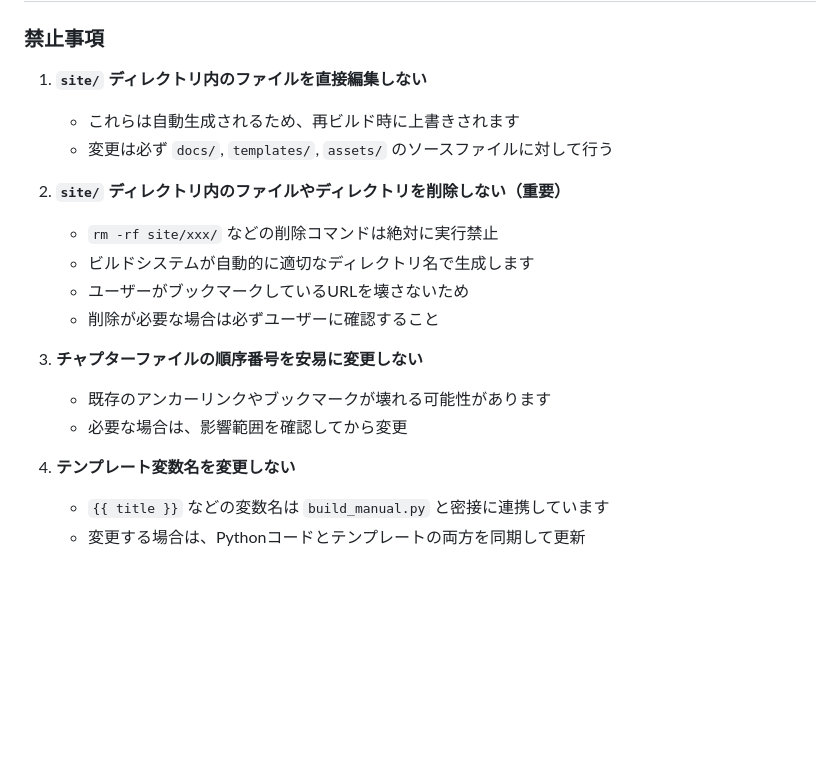
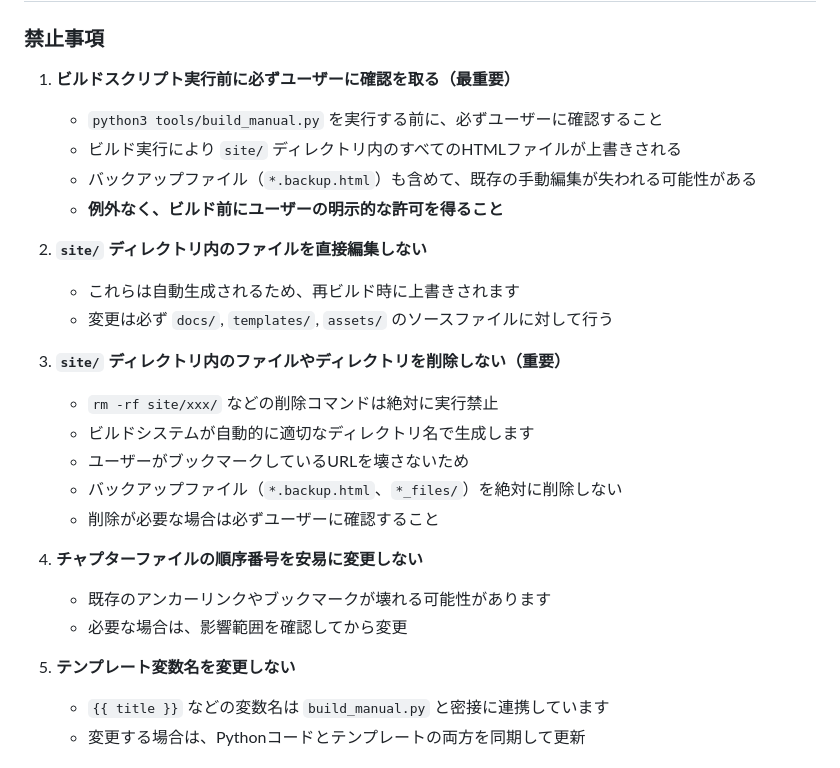
Before and after one commit to yuta090/proto-manual-tech, a Markdown page: CLAUDE.md, the part around the change. GitHub-like rendering; blank space fills up the shorter version.

Commit message:
feat: ビルド前の必須確認ルールを追加
## 変更内容
- build_manual.py実行前にユーザー確認を必須化
- バックアップファイルの削除禁止を明記
- site/ディレクトリの保護ルールを強化

## 理由
- ビルドにより手動編集やバックアップが失われることを防ぐ
- ユーザーの作業内容を保護するため

🤖 Generated with [Claude Code](https://claude.com/claude-code)

Co-Authored-By: Claude <noreply@anthropic.com>

```diff
--- a/CLAUDE.md
+++ b/CLAUDE.md
@@ -158,21 +158,29 @@ open site/index.html  # macOS
 ## 編集時の重要な注意事項
 
 ### 禁止事項
-1. **`site/` ディレクトリ内のファイルを直接編集しない**
+
+1. **ビルドスクリプト実行前に必ずユーザーに確認を取る（最重要）**
+   - `python3 tools/build_manual.py` を実行する前に、必ずユーザーに確認すること
+   - ビルド実行により `site/` ディレクトリ内のすべてのHTMLファイルが上書きされる
+   - バックアップファイル（`*.backup.html`）も含めて、既存の手動編集が失われる可能性がある
+   - **例外なく、ビルド前にユーザーの明示的な許可を得ること**
+
+2. **`site/` ディレクトリ内のファイルを直接編集しない**
    - これらは自動生成されるため、再ビルド時に上書きされます
    - 変更は必ず `docs/`, `templates/`, `assets/` のソースファイルに対して行う
 
-2. **`site/` ディレクトリ内のファイルやディレクトリを削除しない（重要）**
+3. **`site/` ディレクトリ内のファイルやディレクトリを削除しない（重要）**
    - `rm -rf site/xxx/` などの削除コマンドは絶対に実行禁止
    - ビルドシステムが自動的に適切なディレクトリ名で生成します
    - ユーザーがブックマークしているURLを壊さないため
+   - バックアップファイル（`*.backup.html`、`*_files/`）を絶対に削除しない
    - 削除が必要な場合は必ずユーザーに確認すること
 
-3. **チャプターファイルの順序番号を安易に変更しない**
+4. **チャプターファイルの順序番号を安易に変更しない**
    - 既存のアンカーリンクやブックマークが壊れる可能性があります
    - 必要な場合は、影響範囲を確認してから変更
 
-4. **テンプレート変数名を変更しない**
+5. **テンプレート変数名を変更しない**
    - `{{ title }}` などの変数名は `build_manual.py` と密接に連携しています
    - 変更する場合は、Pythonコードとテンプレートの両方を同期して更新
 
```
